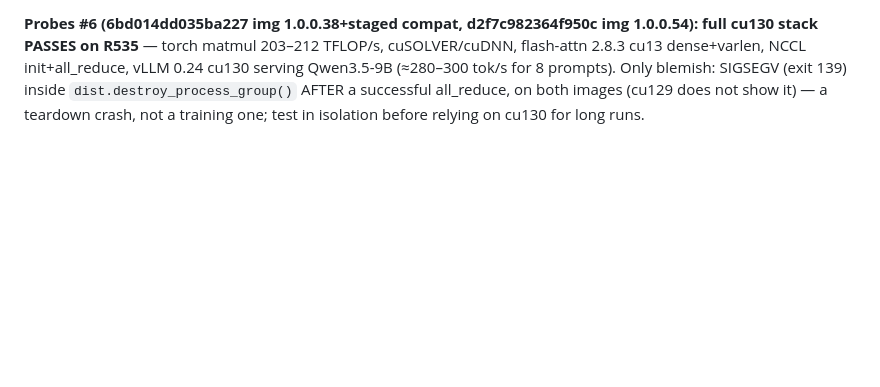
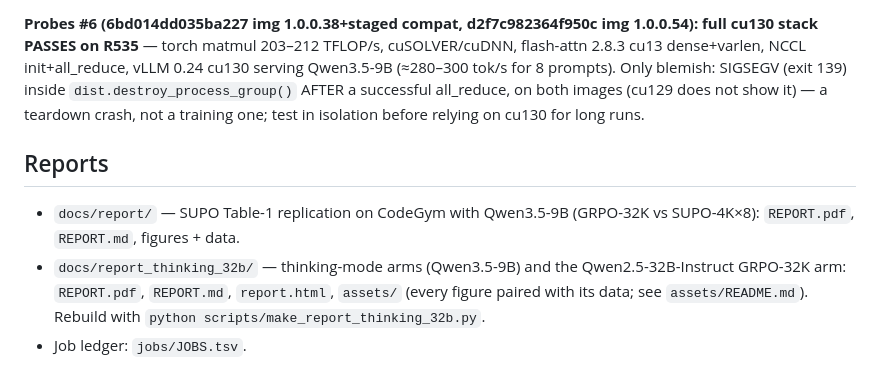
Before and after one commit to RainyFields/supo_codegym, a Markdown page: README.md, the part around the change. Drawn GitHub-style; blank space fills up the shorter version.

Commit message:
README: point to both reports and the job ledger
Co-Authored-By: Claude Fable 5.1 <noreply@anthropic.com>
Claude-Session: https://claude.ai/code/session_01Dv52vfr43hcy8jXa7i8hq5

```diff
--- a/README.md
+++ b/README.md
@@ -98,3 +98,9 @@ R535** — torch matmul 203–212 TFLOP/s, cuSOLVER/cuDNN, flash-attn 2.8.3 cu13
 vLLM 0.24 cu130 serving Qwen3.5-9B (≈280–300 tok/s for 8 prompts). Only blemish: SIGSEGV (exit 139) inside
 `dist.destroy_process_group()` AFTER a successful all_reduce, on both images (cu129 does not show it) — a
 teardown crash, not a training one; test in isolation before relying on cu130 for long runs.
+
+## Reports
+
+- `docs/report/` — SUPO Table-1 replication on CodeGym with Qwen3.5-9B (GRPO-32K vs SUPO-4K×8): `REPORT.pdf`, `REPORT.md`, figures + data.
+- `docs/report_thinking_32b/` — thinking-mode arms (Qwen3.5-9B) and the Qwen2.5-32B-Instruct GRPO-32K arm: `REPORT.pdf`, `REPORT.md`, `report.html`, `assets/` (every figure paired with its data; see `assets/README.md`). Rebuild with `python scripts/make_report_thinking_32b.py`.
+- Job ledger: `jobs/JOBS.tsv`.
```
